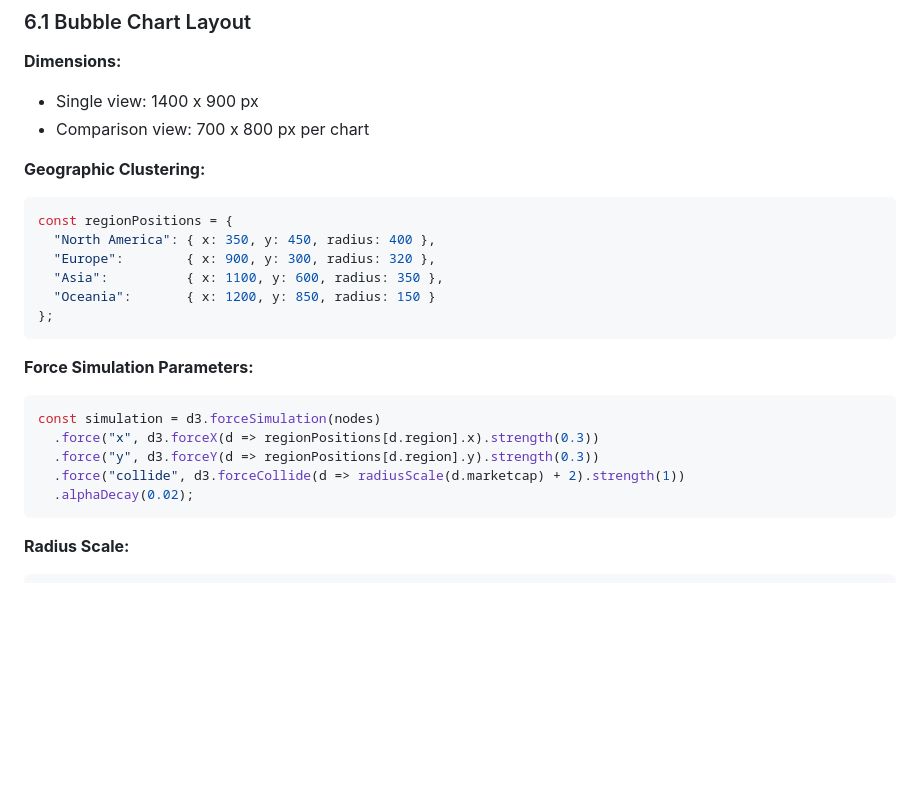
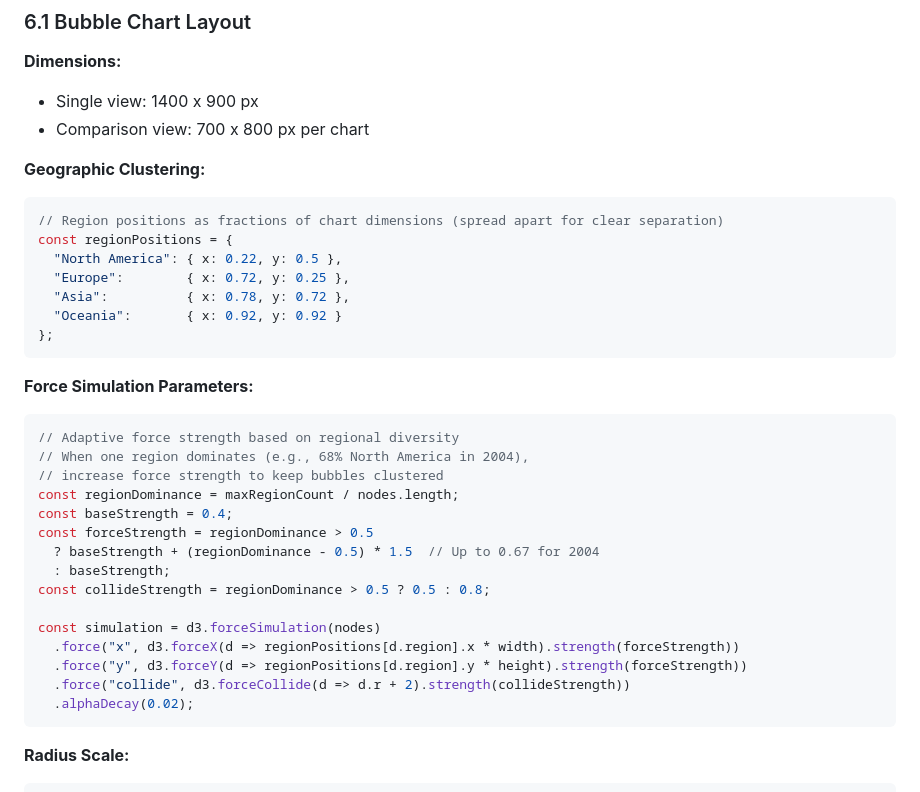
Before and after one commit to datadrivendecisions/marketcap, a Markdown page: TECHNICAL_REQUIREMENTS.md, the part around the change. Rendered like a GitHub page; blank space fills up the shorter version.

````diff
--- a/TECHNICAL_REQUIREMENTS.md
+++ b/TECHNICAL_REQUIREMENTS.md
@@ -271,20 +271,31 @@ function exportCSV() -> void
 
 **Geographic Clustering:**
 ```javascript
+// Region positions as fractions of chart dimensions (spread apart for clear separation)
 const regionPositions = {
-  "North America": { x: 350, y: 450, radius: 400 },
-  "Europe":        { x: 900, y: 300, radius: 320 },
-  "Asia":          { x: 1100, y: 600, radius: 350 },
-  "Oceania":       { x: 1200, y: 850, radius: 150 }
+  "North America": { x: 0.22, y: 0.5 },
+  "Europe":        { x: 0.72, y: 0.25 },
+  "Asia":          { x: 0.78, y: 0.72 },
+  "Oceania":       { x: 0.92, y: 0.92 }
 };
 ```
 
 **Force Simulation Parameters:**
 ```javascript
+// Adaptive force strength based on regional diversity
+// When one region dominates (e.g., 68% North America in 2004),
+// increase force strength to keep bubbles clustered
+const regionDominance = maxRegionCount / nodes.length;
+const baseStrength = 0.4;
+const forceStrength = regionDominance > 0.5
+  ? baseStrength + (regionDominance - 0.5) * 1.5  // Up to 0.67 for 2004
+  : baseStrength;
+const collideStrength = regionDominance > 0.5 ? 0.5 : 0.8;
+
 const simulation = d3.forceSimulation(nodes)
-  .force("x", d3.forceX(d => regionPositions[d.region].x).strength(0.3))
-  .force("y", d3.forceY(d => regionPositions[d.region].y).strength(0.3))
-  .force("collide", d3.forceCollide(d => radiusScale(d.marketcap) + 2).strength(1))
+  .force("x", d3.forceX(d => regionPositions[d.region].x * width).strength(forceStrength))
+  .force("y", d3.forceY(d => regionPositions[d.region].y * height).strength(forceStrength))
+  .force("collide", d3.forceCollide(d => d.r + 2).strength(collideStrength))
   .alphaDecay(0.02);
 ```
 
````
Also changed, not shown: CLAUDE.md (+11 -4 lines), PRD.md (+7 -2 lines).
